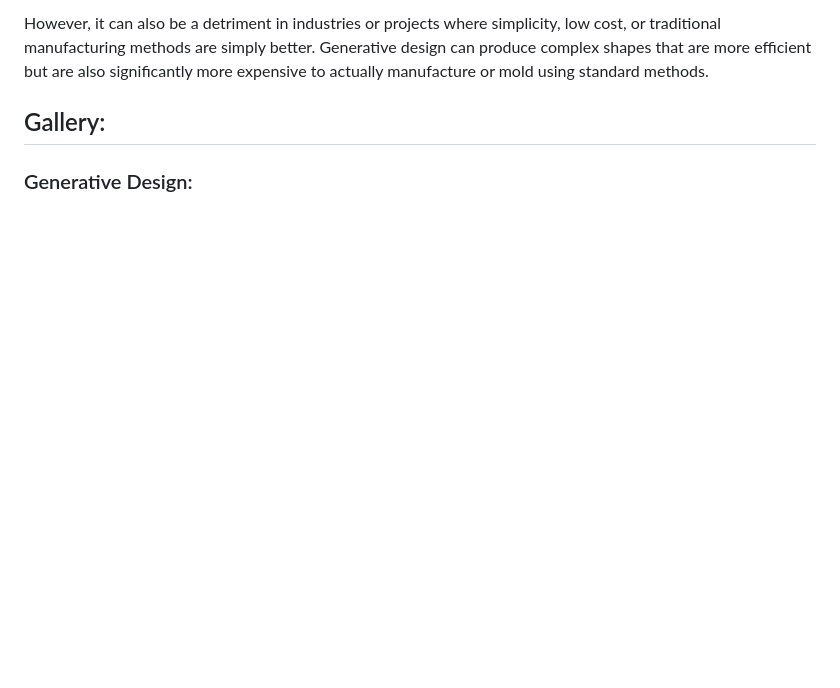
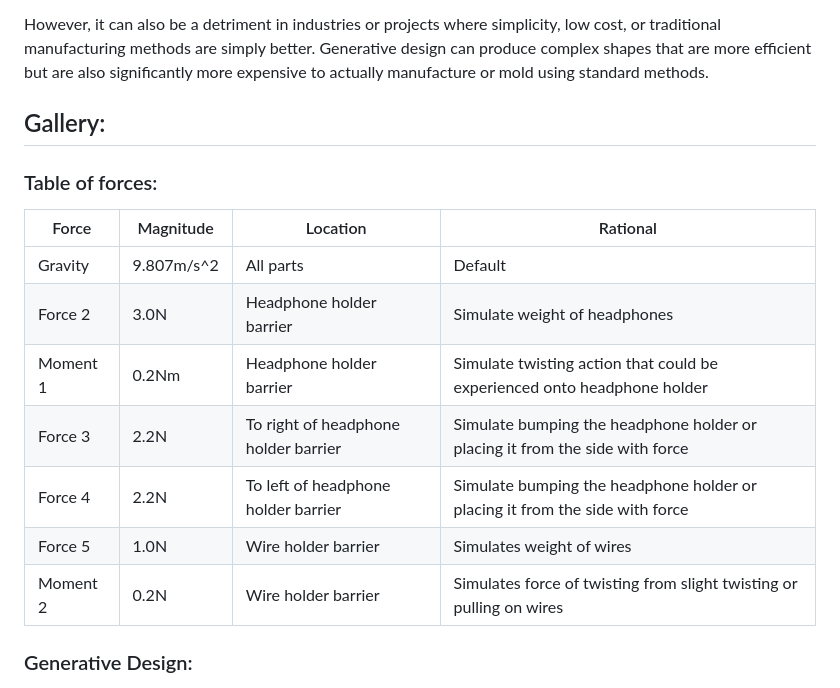
Before and after one commit to Serpenlog/Serpenlog.github.io, a Markdown page: generative_design.md, the part around the change. GitHub-like rendering; blank space fills up the shorter version.

Commit message:
added table of forces onto gen design page

```diff
--- a/generative_design.md
+++ b/generative_design.md
@@ -71,6 +71,18 @@ Some industries/applications that this could be very useful in are:
 However, it can also be a detriment in industries or projects where simplicity, low cost, or traditional manufacturing methods are simply better. Generative design can produce complex shapes that are more efficient but are also significantly more expensive to actually manufacture or mold using standard methods.
 
 ## Gallery:
+
+### Table of forces:
+| Force                         | Magnitude  | Location | Rational                                                                 |
+|-------------------------------|------------| --- |--------------------------------------------------------------------------|
+| Gravity                       | 9.807m/s^2 | All parts | Default                                                                  |
+| Force 2                       | 3.0N       | Headphone holder barrier | Simulate weight of headphones                                            |
+| Moment 1                      | 0.2Nm      | Headphone holder barrier | Simulate twisting action that could be experienced onto headphone holder |
+| Force 3                       | 2.2N       | To right of headphone holder barrier | Simulate bumping the headphone holder or placing it from the side with force |
+| Force 4                       | 2.2N       | To left of headphone holder barrier | Simulate bumping the headphone holder or placing it from the side with force |
+| Force 5                       | 1.0N       | Wire holder barrier | Simulates weight of wires |
+| Moment 2                      | 0.2N       | Wire holder barrier | Simulates force of twisting from slight twisting or pulling on wires |
+
 ### Generative Design:
 
 <img src="images/headphone_holder_gen1.PNG" alt="headphone_holder_gen1" width="20%">
```
